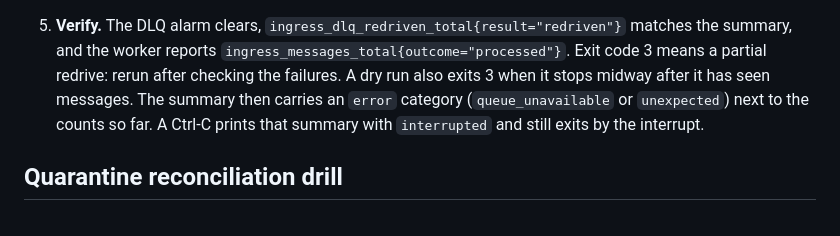
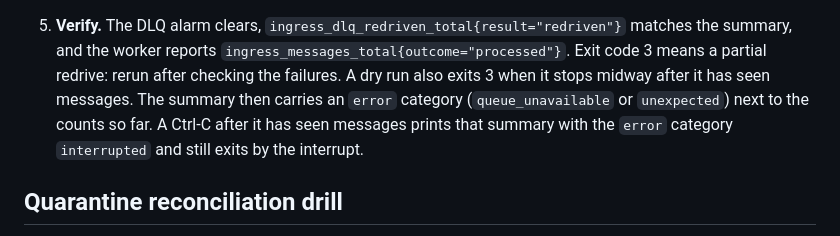
Before and after one commit to VINIClUS/limnopulse, a Markdown page: docs/p3-ingestion-rollout-runbook.md, the part around the change. Drawn GitHub-style.

```diff
--- a/docs/p3-ingestion-rollout-runbook.md
+++ b/docs/p3-ingestion-rollout-runbook.md
@@ -247,8 +247,8 @@ uv run --locked python scripts/admin/telemetry_dlq.py redrive --max 100 --apply
    summary, and the worker reports `ingress_messages_total{outcome="processed"}`. Exit code 3 means a
    partial redrive: rerun after checking the failures. A dry run also exits 3 when it stops midway
    after it has seen messages. The summary then carries an `error` category (`queue_unavailable` or
-   `unexpected`) next to the counts so far. A Ctrl-C prints that summary with `interrupted` and
-   still exits by the interrupt.
+   `unexpected`) next to the counts so far. A Ctrl-C after it has seen messages prints that summary
+   with the `error` category `interrupted` and still exits by the interrupt.
 
 ## Quarantine reconciliation drill
 
```
Also changed, not shown: docs/p2-telemetry-rollout-runbook.md (+5 -3 lines).
